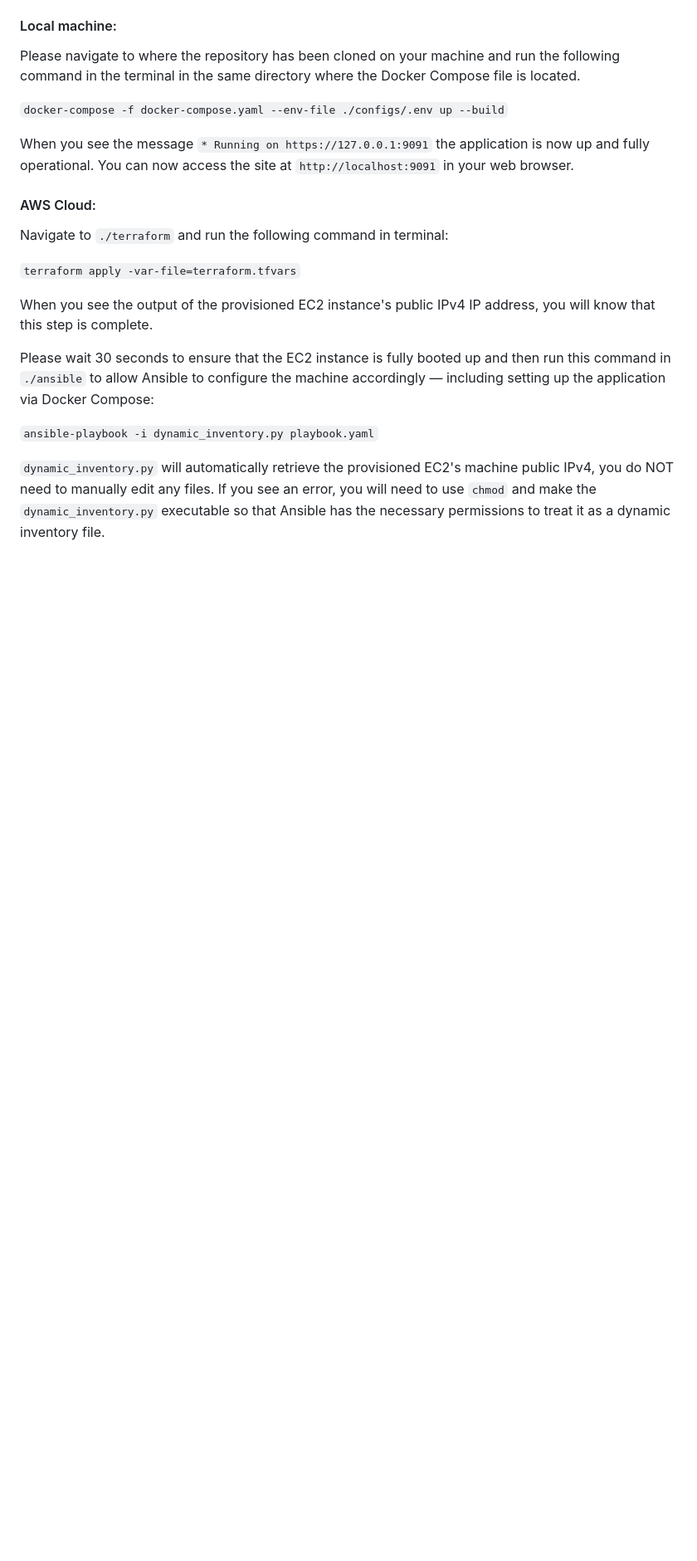
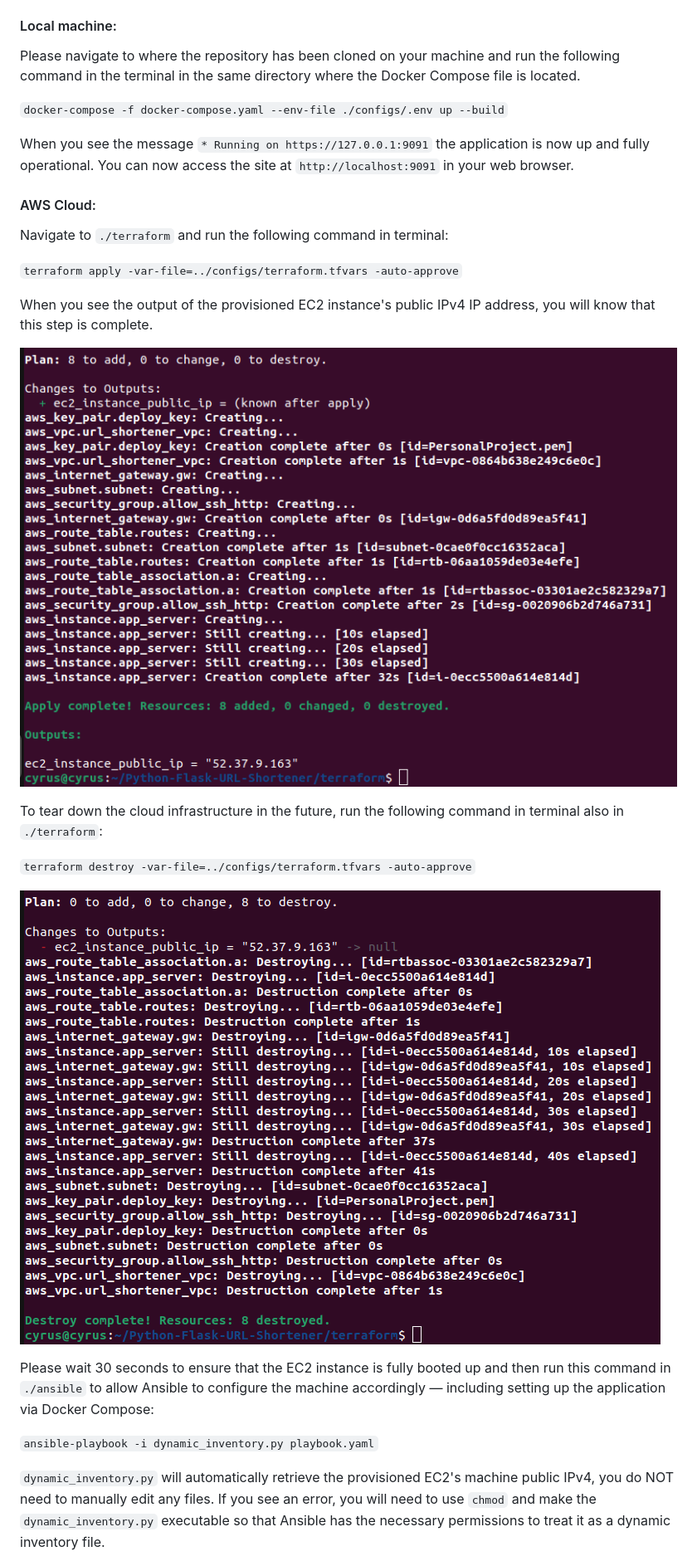
Before and after one commit to CyrusChanDev/Python-Flask-URL-Shortener, a Markdown page: README.md, the part around one of its changes. Shown at 83% size. Drawn GitHub-style; blank space fills up the shorter version.

Commit message:
Use relative path references to add images to README.md

```diff
--- a/README.md
+++ b/README.md
@@ -45,9 +45,17 @@ When you see the message `* Running on https://127.0.0.1:9091` the application i
 
 Navigate to `./terraform` and run the following command in terminal:
 
-`terraform apply -var-file=terraform.tfvars`
+`terraform apply -var-file=../configs/terraform.tfvars -auto-approve`
 
 When you see the output of the provisioned EC2 instance's public IPv4 IP address, you will know that this step is complete.
+
+![terraformapply](./images/terraform_apply.png)
+
+To tear down the cloud infrastructure in the future, run the following command in terminal also in `./terraform`:
+
+`terraform destroy -var-file=../configs/terraform.tfvars -auto-approve`
+
+![terraformdestroy](./images/terraform_destroy.png)
 
   Please wait 30 seconds to ensure that the EC2 instance is fully booted up and then run this command in `./ansible` to allow Ansible to configure the machine accordingly — including setting up the application via Docker Compose:
 
```
Also changed, not shown: other parts of README.md (+29 -2 lines).
